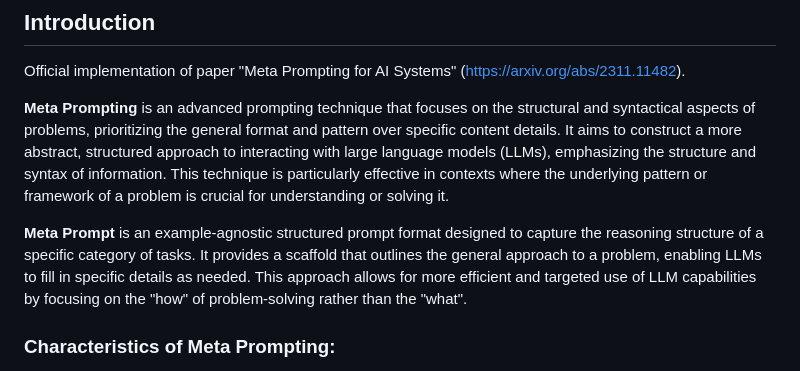
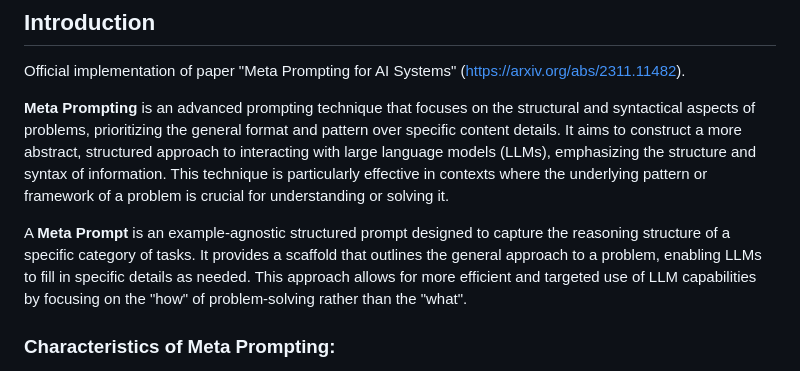
Before and after one commit to meta-prompting/meta-prompting, a Markdown page: README.md, the part around the change. Drawn GitHub-style.

```diff
--- a/README.md
+++ b/README.md
@@ -11,7 +11,7 @@ Official implementation of paper "Meta Prompting for AI Systems" (https://arxiv.
 
 **Meta Prompting** is an advanced prompting technique that focuses on the structural and syntactical aspects of problems, prioritizing the general format and pattern over specific content details. It aims to construct a more abstract, structured approach to interacting with large language models (LLMs), emphasizing the structure and syntax of information. This technique is particularly effective in contexts where the underlying pattern or framework of a problem is crucial for understanding or solving it.
 
-**Meta Prompt** is an example-agnostic structured prompt format designed to capture the reasoning structure of a specific category of tasks. It provides a scaffold that outlines the general approach to a problem, enabling LLMs to fill in specific details as needed. This approach allows for more efficient and targeted use of LLM capabilities by focusing on the "how" of problem-solving rather than the "what".
+A **Meta Prompt** is an example-agnostic structured prompt designed to capture the reasoning structure of a specific category of tasks. It provides a scaffold that outlines the general approach to a problem, enabling LLMs to fill in specific details as needed. This approach allows for more efficient and targeted use of LLM capabilities by focusing on the "how" of problem-solving rather than the "what".
 
 ### Characteristics of Meta Prompting:
 
```
